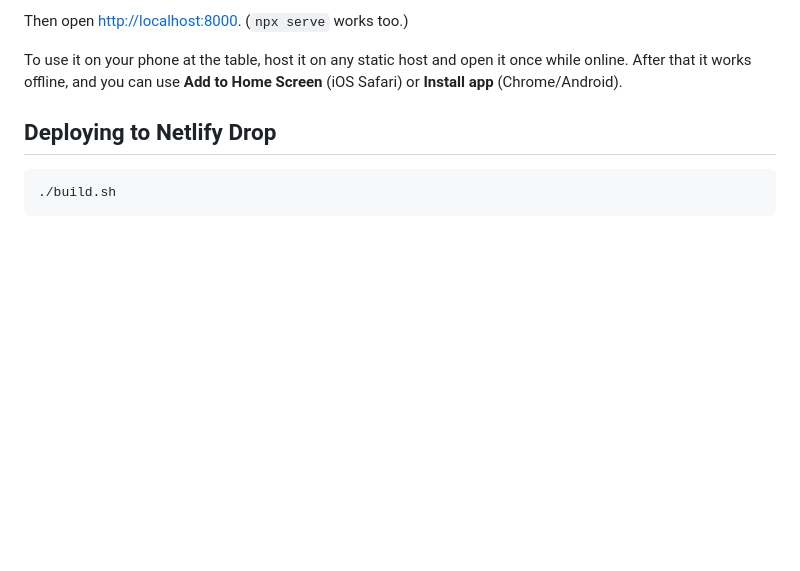
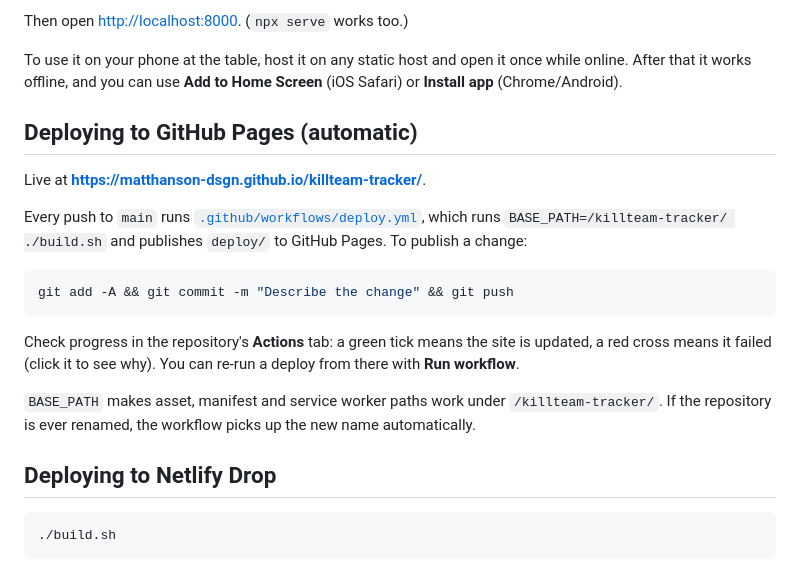
Before and after one commit to matthanson-dsgn/killteam-tracker, a Markdown page: README.md, the part around the change. Drawn GitHub-style; blank space fills up the shorter version.

Commit message:
Document GitHub Pages deploy in README
Co-Authored-By: Claude Opus 5.5 <noreply@anthropic.com>

````diff
--- a/README.md
+++ b/README.md
@@ -19,6 +19,25 @@ Then open <http://localhost:8000>. (`npx serve` works too.)
 To use it on your phone at the table, host it on any static host and open it once while online.
 After that it works offline, and you can use **Add to Home Screen** (iOS Safari) or
 **Install app** (Chrome/Android).
+
+## Deploying to GitHub Pages (automatic)
+
+Live at **<https://matthanson-dsgn.github.io/killteam-tracker/>**.
+
+Every push to `main` runs [`.github/workflows/deploy.yml`](.github/workflows/deploy.yml), which
+runs `BASE_PATH=/killteam-tracker/ ./build.sh` and publishes `deploy/` to GitHub Pages. To publish
+a change:
+
+```bash
+git add -A && git commit -m "Describe the change" && git push
+```
+
+Check progress in the repository's **Actions** tab: a green tick means the site is updated, a red
+cross means it failed (click it to see why). You can re-run a deploy from there with
+**Run workflow**.
+
+`BASE_PATH` makes asset, manifest and service worker paths work under `/killteam-tracker/`. If the
+repository is ever renamed, the workflow picks up the new name automatically.
 
 ## Deploying to Netlify Drop
 
````
